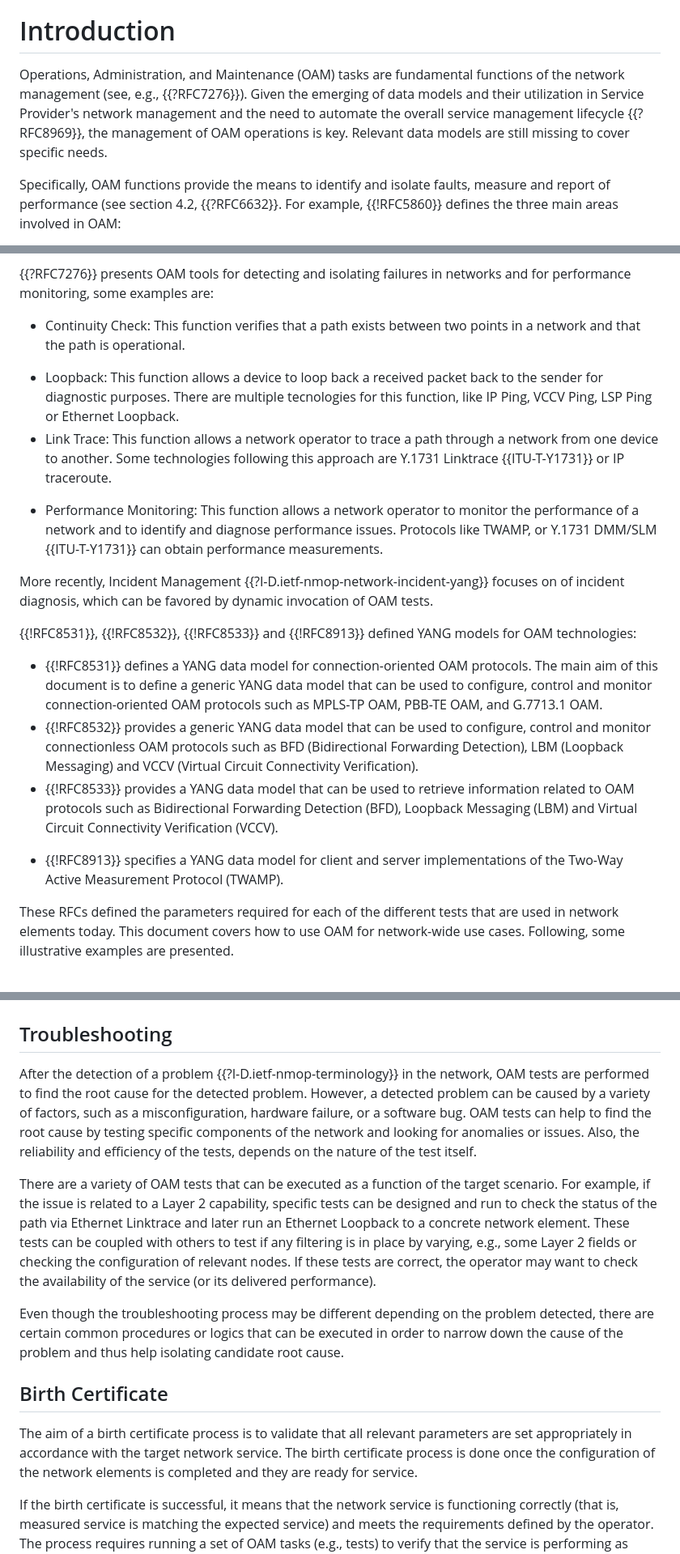
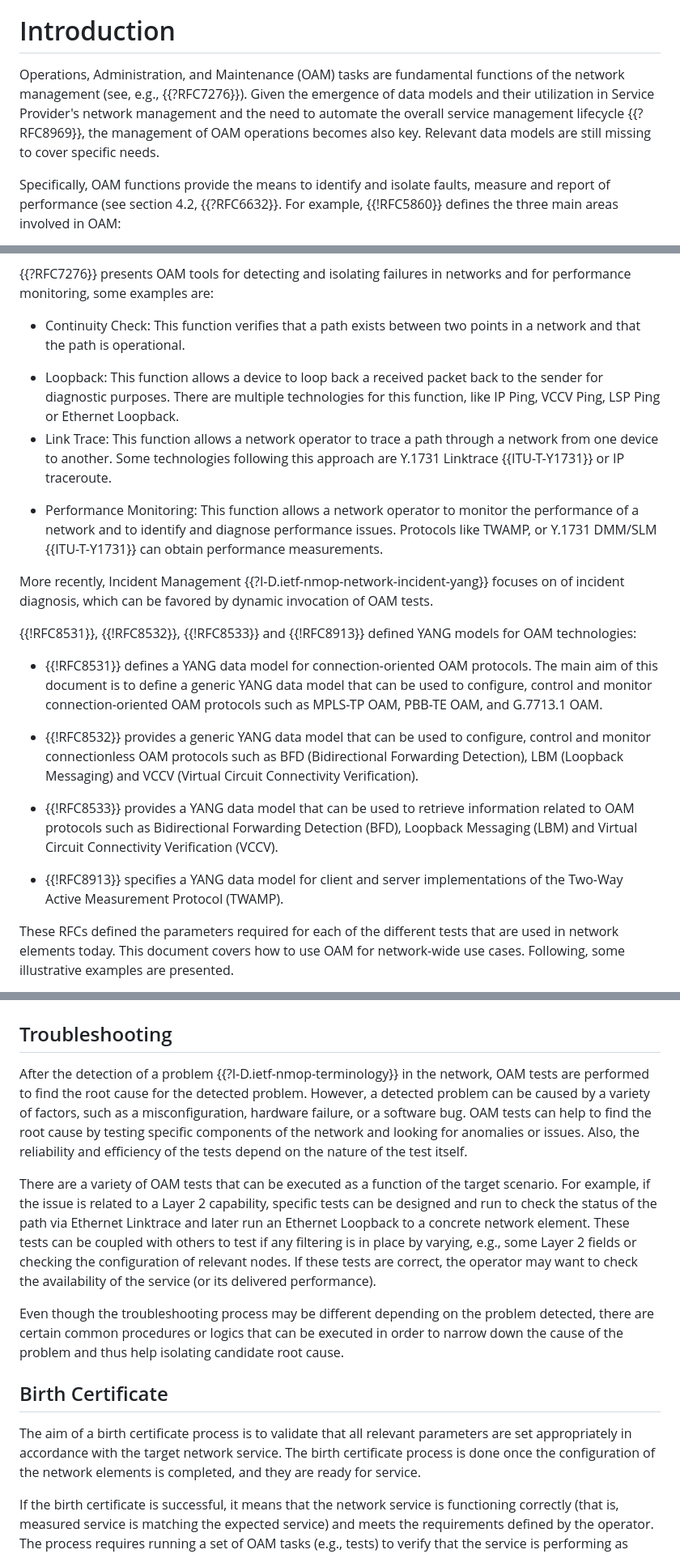
Before and after one commit to vlopezalvarez/draft-contreras-opsawg-scheduling-oam-tests-, a Markdown page: draft-contreras-opsawg-scheduling-oam-tests.md, 3 parts joined by grey strips. Shown at 81% size. GitHub-like rendering.

```diff
--- a/draft-contreras-opsawg-scheduling-oam-tests.md
+++ b/draft-contreras-opsawg-scheduling-oam-tests.md
@@ -51,7 +51,7 @@ This document defines a YANG data model for network diagnosis on-demand relying
 
 # Introduction
 
-Operations, Administration, and Maintenance (OAM) tasks are fundamental functions of the network management (see, e.g., {{?RFC7276}}). Given the emerging of data models and their utilization in Service Provider's network management and the need to automate the overall service management lifecycle {{?RFC8969}}, the management of OAM operations is key. Relevant data models are still missing to cover specific needs.
+Operations, Administration, and Maintenance (OAM) tasks are fundamental functions of the network management (see, e.g., {{?RFC7276}}). Given the emergence of data models and their utilization in Service Provider's network management and the need to automate the overall service management lifecycle {{?RFC8969}}, the management of OAM operations becomes also key. Relevant data models are still missing to cover specific needs.
 
 Specifically, OAM functions provide the means to identify and isolate faults, measure and report of performance (see section 4.2, {{?RFC6632}}. For example, {{!RFC5860}} defines the three main areas involved in OAM:
 
@@ -62,7 +62,7 @@ Specifically, OAM functions provide the means to identify and isolate faults, me
 {{?RFC7276}} presents OAM tools for detecting and isolating failures in networks and for performance monitoring, some examples are:
 
 * Continuity Check: This function verifies that a path exists between two points in a network and that the path is operational.
-+ Loopback: This function allows a device to loop back a received packet back to the sender for diagnostic purposes. There are multiple tecnologies for this function, like IP Ping, VCCV Ping, LSP Ping or Ethernet Loopback.
++ Loopback: This function allows a device to loop back a received packet back to the sender for diagnostic purposes. There are multiple technologies for this function, like IP Ping, VCCV Ping, LSP Ping or Ethernet Loopback.
 + Link Trace: This function allows a network operator to trace a path through a network from one device to another. Some technologies following this approach are Y.1731 Linktrace {{ITU-T-Y1731}} or IP traceroute.
 - Performance Monitoring: This function allows a network operator to monitor the performance of a network and to identify and diagnose performance issues. Protocols like TWAMP, or Y.1731 DMM/SLM {{ITU-T-Y1731}} can obtain performance measurements.
 
@@ -70,10 +70,14 @@ More recently, Incident Management {{?I-D.ietf-nmop-network-incident-yang}} focu
    of incident diagnosis, which can be favored by dynamic invocation of OAM tests.
 
 {{!RFC8531}}, {{!RFC8532}}, {{!RFC8533}} and {{!RFC8913}}  defined YANG models for OAM technologies:
+
 + {{!RFC8531}} defines a YANG data model for connection-oriented OAM protocols. The main aim of this document is to define a generic YANG data model that can be used to configure, control and monitor connection-oriented OAM protocols such as MPLS-TP OAM, PBB-TE OAM, and G.7713.1 OAM.
+
 + {{!RFC8532}} provides a generic YANG data model that can be used to configure, control and monitor connectionless OAM protocols such as BFD (Bidirectional Forwarding Detection), LBM (Loopback Messaging) and VCCV (Virtual Circuit Connectivity Verification).
+
 + {{!RFC8533}} provides a YANG data model that can be used to retrieve information related to OAM protocols such as Bidirectional Forwarding Detection (BFD), Loopback Messaging (LBM) and Virtual Circuit Connectivity Verification (VCCV).
-- {{!RFC8913}} specifies a YANG data model for client and server implementations of the Two-Way Active Measurement Protocol (TWAMP).
+
++ {{!RFC8913}} specifies a YANG data model for client and server implementations of the Two-Way Active Measurement Protocol (TWAMP).
 
 These RFCs defined the parameters required for each of the different tests that are used in network elements today. This document covers how to use OAM for network-wide use cases. Following, some illustrative examples are presented.
 
@@ -113,17 +117,15 @@ The key words "MUST", "MUST NOT", "REQUIRED", "SHALL", "SHALL NOT", "SHOULD", "S
 
 ## Troubleshooting
 
-After the detection of a problem {{?I-D.ietf-nmop-terminology}} in the network, OAM tests are performed to find the root cause for the detected problem. However, a detected problem can be caused by a variety of factors, such as a misconfiguration, hardware failure, or a software bug. OAM tests can help to find the root cause by testing specific components of the network and looking for anomalies or issues. Also, the reliability and efficiency of the tests, depends on the nature of the test itself.
+After the detection of a problem {{?I-D.ietf-nmop-terminology}} in the network, OAM tests are performed to find the root cause for the detected problem. However, a detected problem can be caused by a variety of factors, such as a misconfiguration, hardware failure, or a software bug. OAM tests can help to find the root cause by testing specific components of the network and looking for anomalies or issues. Also, the reliability and efficiency of the tests depend on the nature of the test itself.
 
-There are a variety of OAM tests that can be executed as a function of the target scenario. For example, if the issue is related to a Layer 2 capability, specific tests can be designed and run to check the status of the path via Ethernet Linktrace and later run an Ethernet Loopback to a concrete network element. These tests can be coupled with others to test if any filtering is in place by varying, e.g., some Layer 2 fields or checking the configuration of relevant nodes.  If these tests are correct, the operator may want to check the availability of the service (or its
-   delivered performance).
+There are a variety of OAM tests that can be executed as a function of the target scenario. For example, if the issue is related to a Layer 2 capability, specific tests can be designed and run to check the status of the path via Ethernet Linktrace and later run an Ethernet Loopback to a concrete network element. These tests can be coupled with others to test if any filtering is in place by varying, e.g., some Layer 2 fields or checking the configuration of relevant nodes.  If these tests are correct, the operator may want to check the availability of the service (or its delivered performance).
 
 Even though the troubleshooting process may be different depending on the problem detected, there are certain common procedures or logics that can be executed in order to narrow down the cause of the problem and thus help isolating candidate root cause.
 
 ## Birth Certificate
 
-The aim of a birth certificate process is to validate that all
-   relevant parameters are set appropriately in accordance with the target network service. The birth certificate process is done once the configuration of the network elements is completed and they are ready for service.
+The aim of a birth certificate process is to validate that all relevant parameters are set appropriately in accordance with the target network service. The birth certificate process is done once the configuration of the network elements is completed, and they are ready for service.
 
 If the birth certificate is successful, it means that the network service is functioning correctly (that is, measured service is matching the expected service) and meets the requirements defined by the operator. The process requires running a set of OAM tasks (e.g., tests) to verify that the service is performing as expected.
 
```
Also changed, not shown: other parts of draft-contreras-opsawg-scheduling-oam-tests.md (+11 -7 lines).
